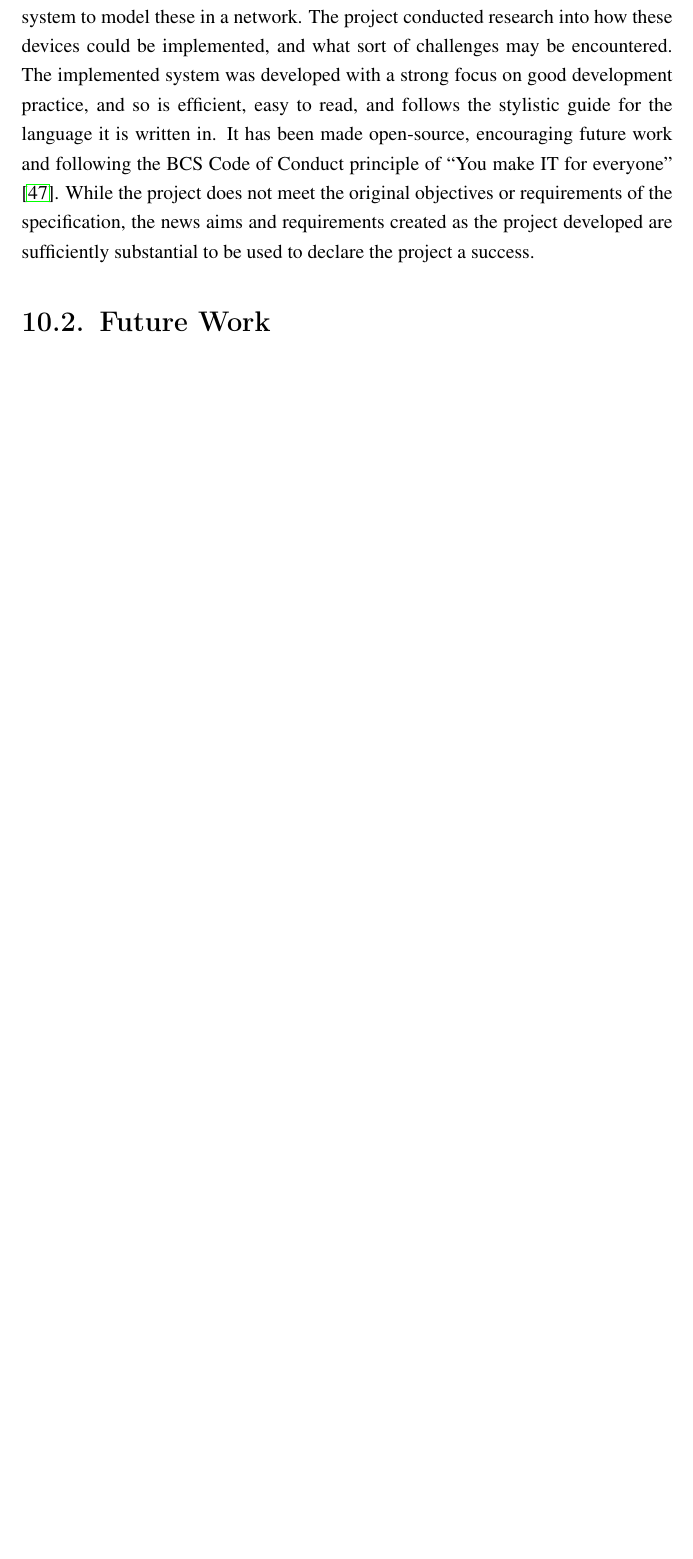
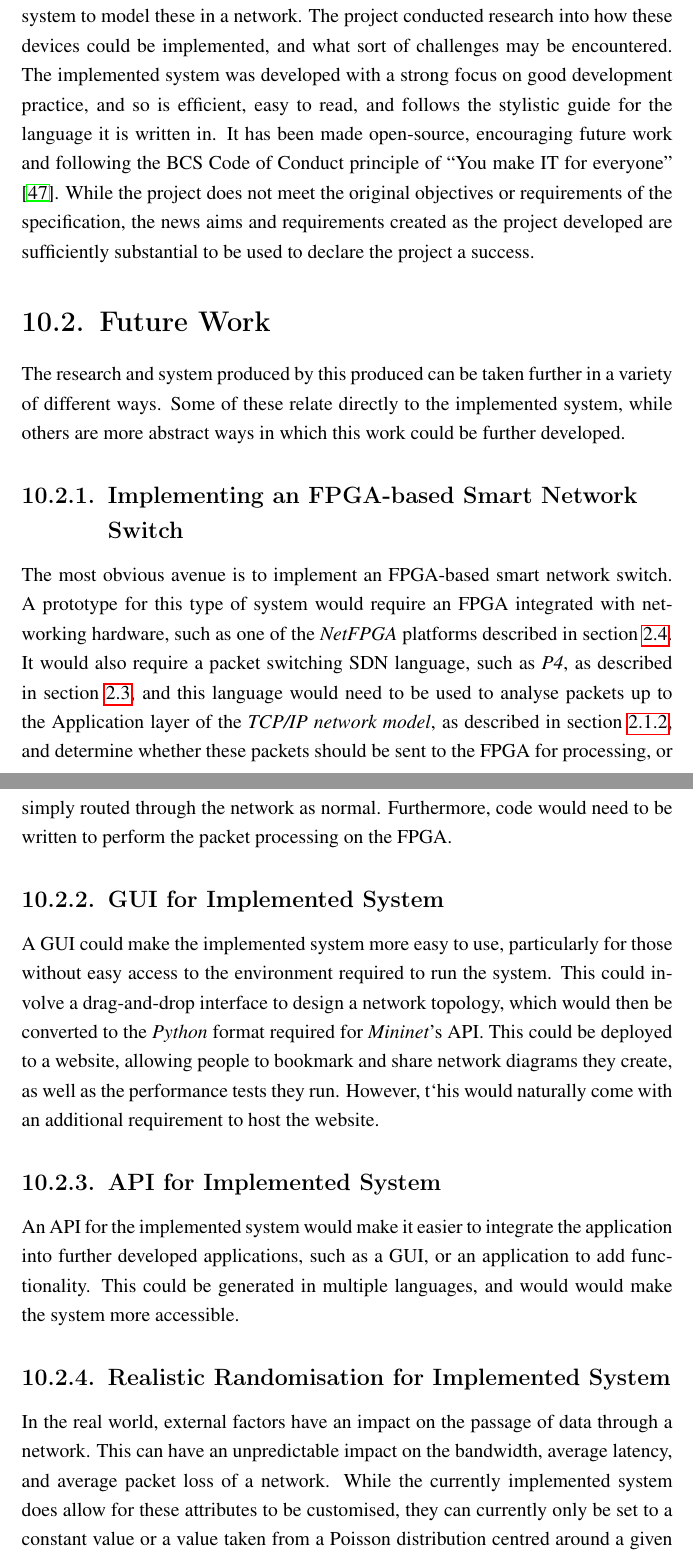
Before and after one commit to bmaximuml/CS351-Reports, a LaTeX thesis (final_report.tex, which reads final_report_content/conclusion/future_work.tex): part of page 52 of 71 before the commit and two parts of pages 52 and 53 of 72 after it, the two joined at a grey line, cut so that both start at the same text, the shorter picture padded with empty space. Compiled offline with pdfLaTeX.

Commit message:
Write conclusion / future work

```diff
--- a/final_report_content/conclusion/future_work.tex
+++ b/final_report_content/conclusion/future_work.tex
@@ -17,3 +17,17 @@
 % More deployment methods?
 %
 % scalability
+
+The research and system produced by this produced can be taken further in a variety of different ways. Some of these relate directly to the implemented system, while others are more abstract ways in which this work could be further developed.
+
+\subsection{Implementing an FPGA-based Smart Network Switch}
+The most obvious avenue is to implement an FPGA-based smart network switch. A prototype for this type of system would require an FPGA integrated with networking hardware, such as one of the \textit{NetFPGA} platforms described in section \ref{netfpga}. It would also require a packet switching SDN language, such as \textit{P4}, as described in section \ref{p4}, and this language would need to be used to analyse packets up to the Application layer of the \textit{TCP/IP network model}, as described in section \ref{network_models}, and determine whether these packets should be sent to the FPGA for processing, or simply routed through the network as normal. Furthermore, code would need to be written to perform the packet processing on the FPGA.
+
+\subsection{GUI for Implemented System}
+A GUI could make the implemented system more easy to use, particularly for those without easy access to the environment required to run the system. This could involve a drag-and-drop interface to design a network topology, which would then be converted to the \textit{Python} format required for \textit{Mininet}'s API. This could be deployed to a website, allowing people to bookmark and share network diagrams they create, as well as the performance tests they run. However, t`his would naturally come with an additional requirement to host the website.
+
+\subsection{API for Implemented System}
+An API for the implemented system would make it easier to integrate the application into further developed applications, such as a GUI, or an application to add functionality. This could be generated in multiple languages, and would would make the system more accessible.
+
+\subsection{Realistic Randomisation for Implemented System}
+In the real world, external factors have an impact on the passage of data through a network. This can have an unpredictable impact on the bandwidth, average latency, and average packet loss of a network. While the currently implemented system does allow for these attributes to be customised, they can currently only be set to a constant value or a value taken from a Poisson distribution centred around a given value. Introducing a greater element of randomness as option for users into the system will bring it closer to a real network, and therefore make it more practically useful.
```
Also changed, not shown: final_report_content/glossary.tex (+1 -0 lines).
